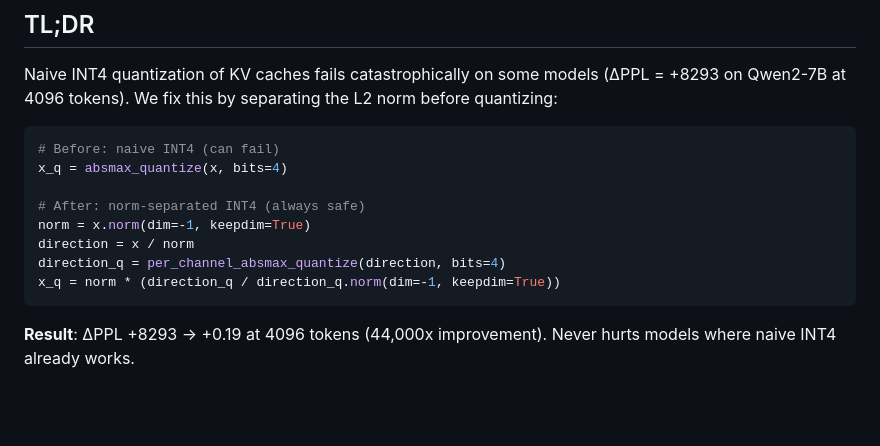
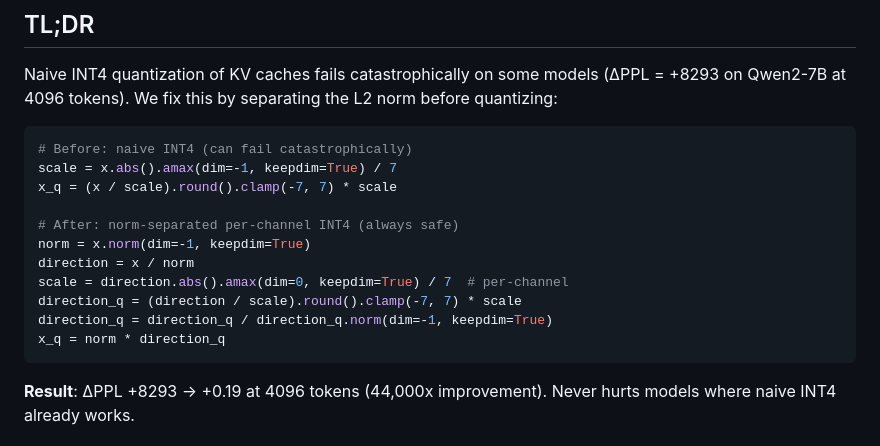
Before and after one commit to metaSATOKEN/norm-separated-quantization, a Markdown page: README.md, the part around the change. GitHub-like rendering; blank space fills up the shorter version.

Commit message:
Improve TL;DR code: expand both before/after to copy-paste ready
Show naive INT4 (per-row) vs nsep+pchan (per-channel) side by side
with no abstracted function calls. Highlights the key difference:
dim=-1 (per-row) vs dim=0 (per-channel) + norm separation.

Co-Authored-By: Claude Opus 4.6 (1M context) <noreply@anthropic.com>

````diff
--- a/README.md
+++ b/README.md
@@ -11,14 +11,17 @@
 Naive INT4 quantization of KV caches fails catastrophically on some models (ΔPPL = +8293 on Qwen2-7B at 4096 tokens). We fix this by separating the L2 norm before quantizing:
 
 ```python
-# Before: naive INT4 (can fail)
-x_q = absmax_quantize(x, bits=4)
+# Before: naive INT4 (can fail catastrophically)
+scale = x.abs().amax(dim=-1, keepdim=True) / 7
+x_q = (x / scale).round().clamp(-7, 7) * scale
 
-# After: norm-separated INT4 (always safe)
+# After: norm-separated per-channel INT4 (always safe)
 norm = x.norm(dim=-1, keepdim=True)
 direction = x / norm
-direction_q = per_channel_absmax_quantize(direction, bits=4)
-x_q = norm * (direction_q / direction_q.norm(dim=-1, keepdim=True))
+scale = direction.abs().amax(dim=0, keepdim=True) / 7  # per-channel
+direction_q = (direction / scale).round().clamp(-7, 7) * scale
+direction_q = direction_q / direction_q.norm(dim=-1, keepdim=True)
+x_q = norm * direction_q
 ```
 
 **Result**: ΔPPL +8293 → +0.19 at 4096 tokens (44,000x improvement). Never hurts models where naive INT4 already works.
````
